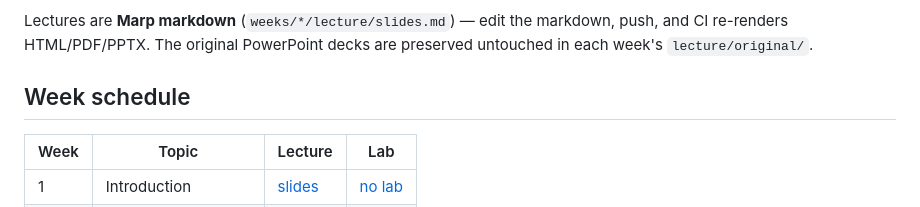
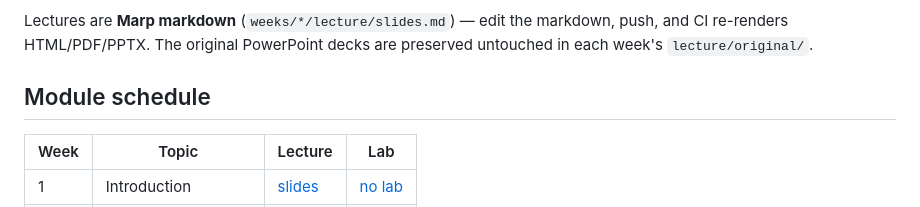
Before and after one commit to danielcregg/object-oriented-computing, a Markdown page: README.md, the part around the change. Rendered like a GitHub page.

Commit message:
fix: update section title from "Week schedule" to "Module schedule" in README

```diff
--- a/README.md
+++ b/README.md
@@ -10,7 +10,7 @@ Lectures are **Marp markdown** (`weeks/*/lecture/slides.md`) — edit the
 markdown, push, and CI re-renders HTML/PDF/PPTX. The original PowerPoint decks
 are preserved untouched in each week's `lecture/original/`.
 
-## Week schedule
+## Module schedule
 
 | Week | Topic | Lecture | Lab |
 |---|---|---|---|
```
